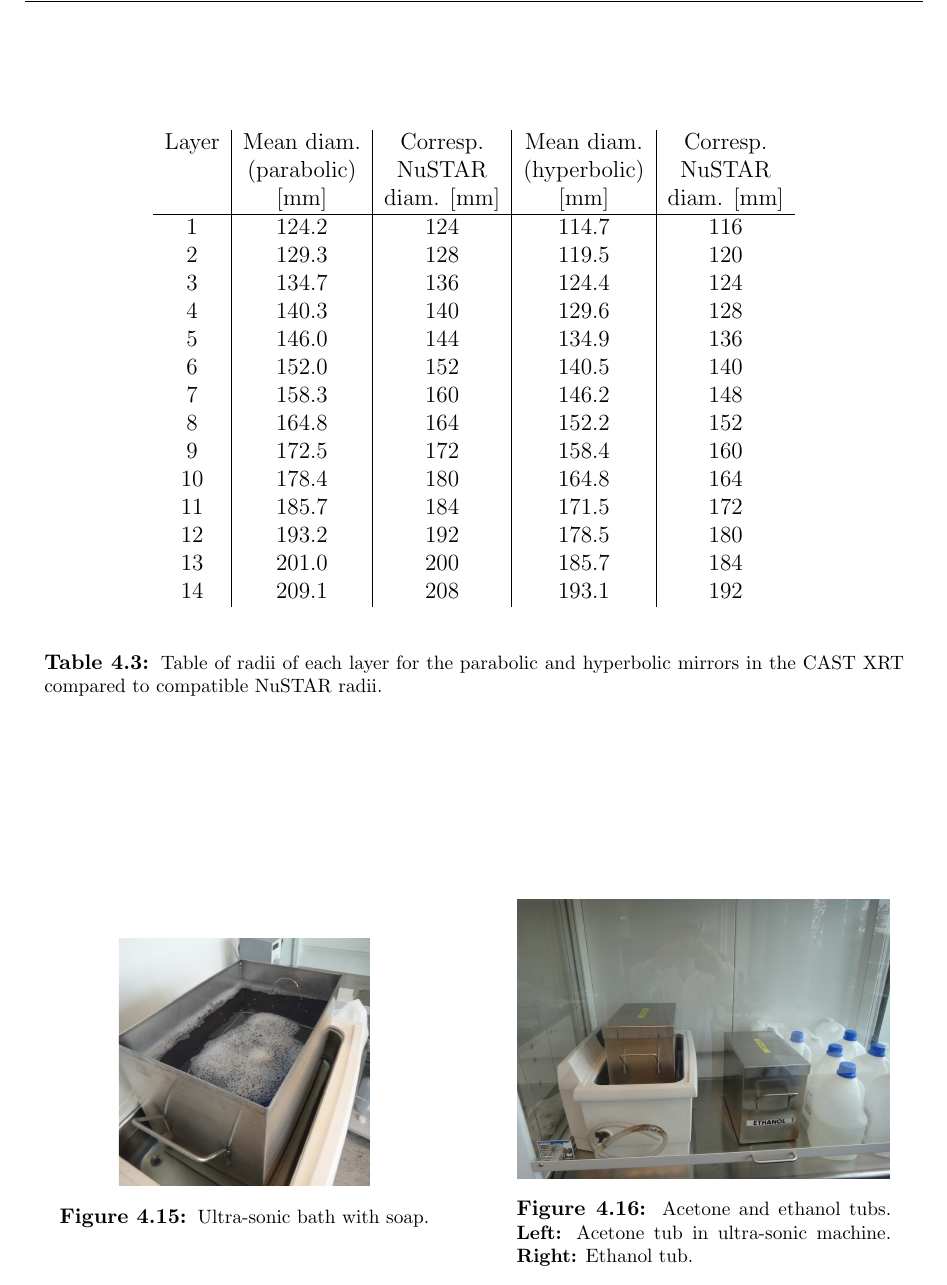
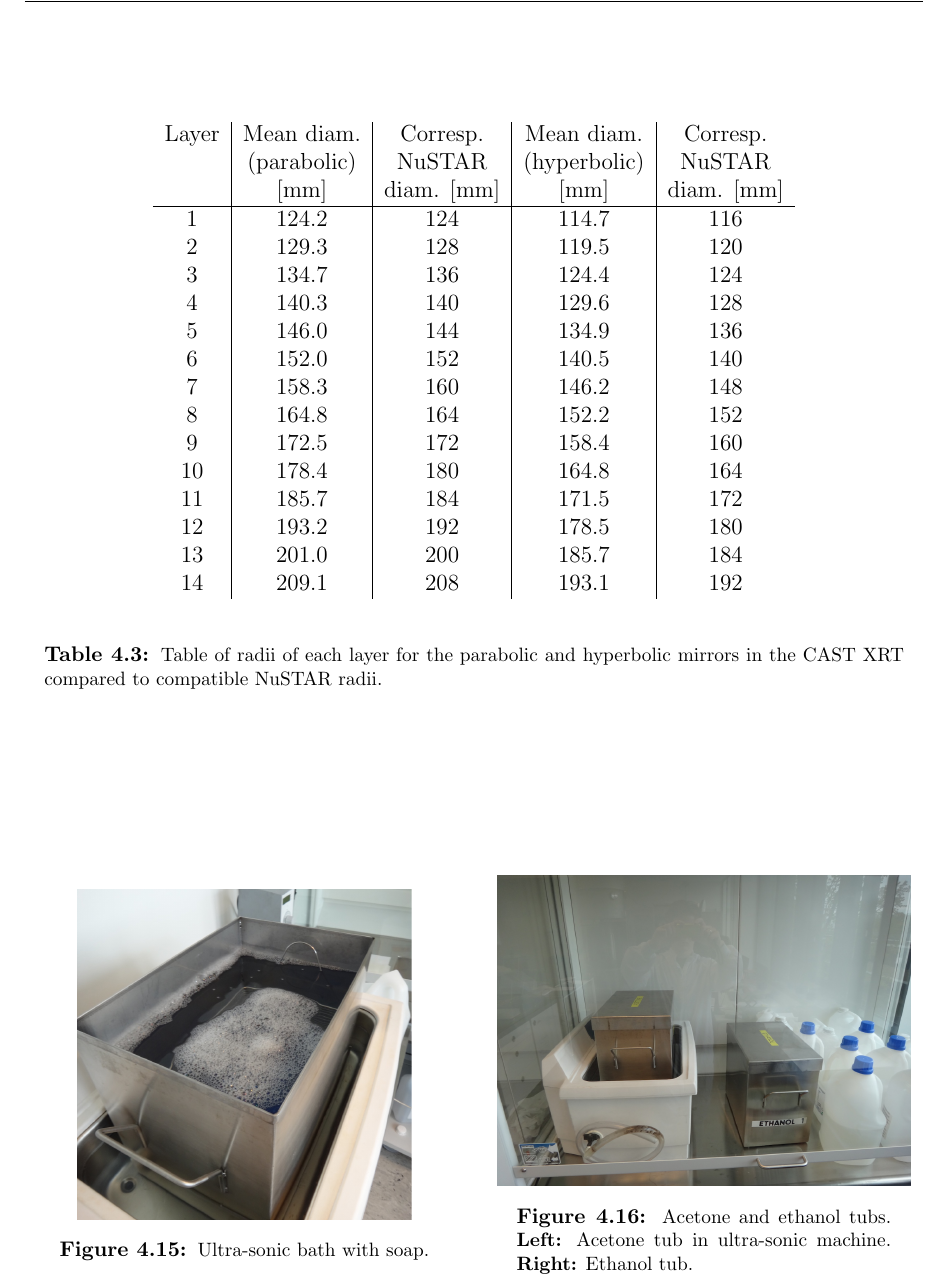
Before and after one commit to acjak/thesis, a LaTeX thesis (phdthesis.tex, which reads tex/cast_coatings.tex): part of page 90 of 151, cut so that both start at the same text. Compiled offline with pdfLaTeX.

Commit message:
Adjusted fig 4.15 and 4.16.

```diff
--- a/tex/cast_coatings.tex
+++ b/tex/cast_coatings.tex
@@ -361,14 +361,14 @@ Each piece was visually inspected and the best pieces were selected for the CAST
 \centering
 \begin{minipage}{.46\textwidth}
   \centering
-  \includegraphics[height=4.5cm,trim= 0 100 0 200,clip]{figures/cast/soap_bath.jpg}
+  \includegraphics[height=6cm,trim= 0 100 0 200,clip]{figures/cast/soap_bath.jpg}
   \captionof{figure}{\footnotesize Ultra-sonic bath with soap.}
   \label{fig:cast_cleaning_soap}
 \end{minipage}%
 \hspace{20pt}
 \begin{minipage}{.46\textwidth}
   \centering
-  \includegraphics[width=0.9\linewidth]{figures/cast/acetone_and_ethanol.jpg}
+  \includegraphics[width=1\linewidth]{figures/cast/acetone_and_ethanol.jpg}
   \captionof{figure}{\footnotesize Acetone and ethanol tubs. \textbf{Left:} Acetone tub in ultra-sonic machine. \textbf{Right:} Ethanol tub.}
   \label{fig:cast_cleaning_ethanol}
 \end{minipage}
```
